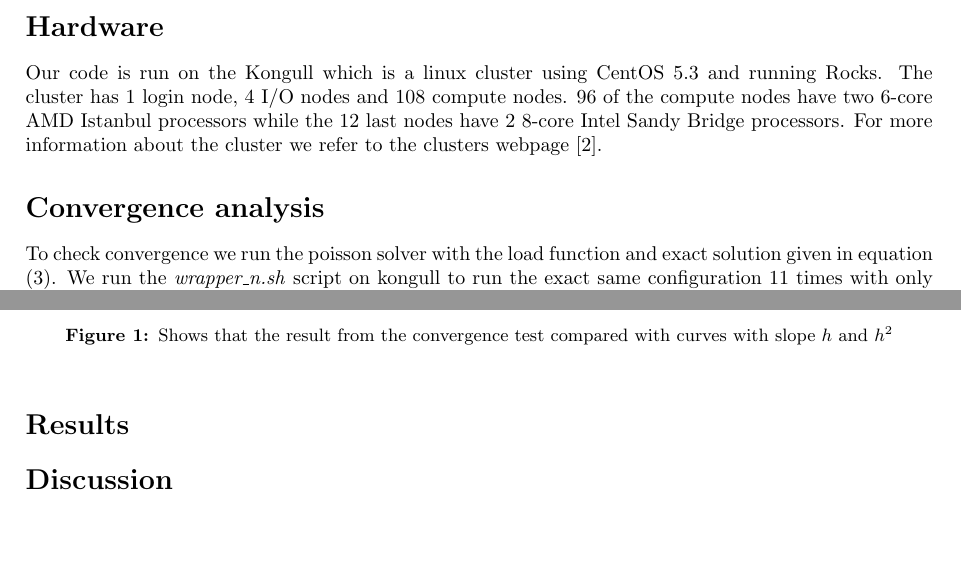
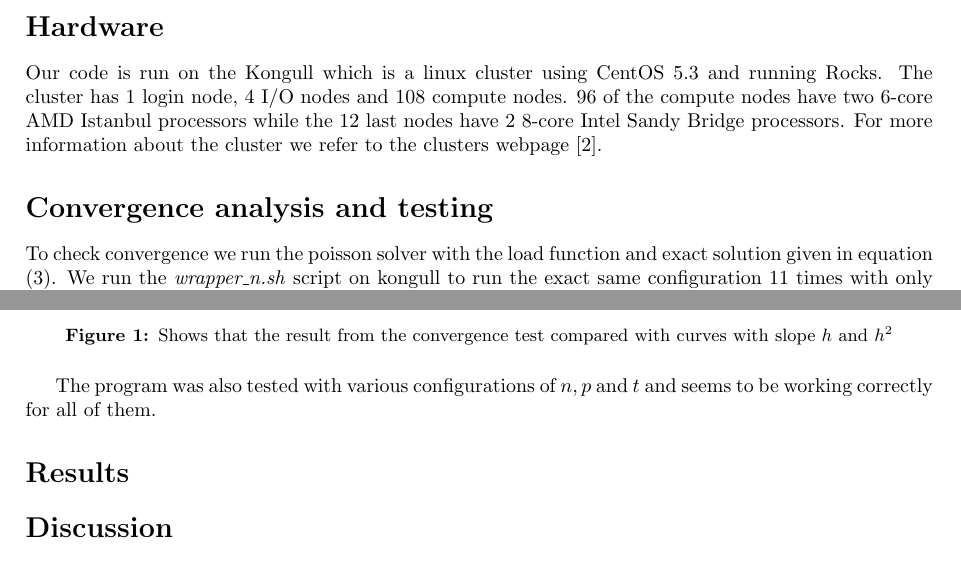
Before and after one commit to jchalvorsen/supercomputers, a LaTeX document (set6/report/report.tex, which reads set6/report/convergence.tex): two parts of page 3 of 5, joined at a grey line, cut so that both start at the same text, the shorter picture padded with empty space. Compiled offline with pdfLaTeX.

Commit message:
Added testing

```diff
--- a/set6/report/convergence.tex
+++ b/set6/report/convergence.tex
@@ -7,3 +7,5 @@ To check convergence we run the poisson solver with the load function and exact
 \caption{Shows that the result from the convergence test compared with curves with slope $h$ and $h^2$}
 \label{fig:checkConv}
 \end{figure}
+
+The program was also tested with various configurations of $n, p$ and $t$ and seems to be working correctly for all of them.
--- a/set6/report/report.tex
+++ b/set6/report/report.tex
@@ -46,7 +46,7 @@ left=25mm,
 \section*{Hardware}
 \input{hardware}
 
-\section*{Convergence analysis}
+\section*{Convergence analysis and testing}
 \input{convergence}
 
 \section*{Results}
```
